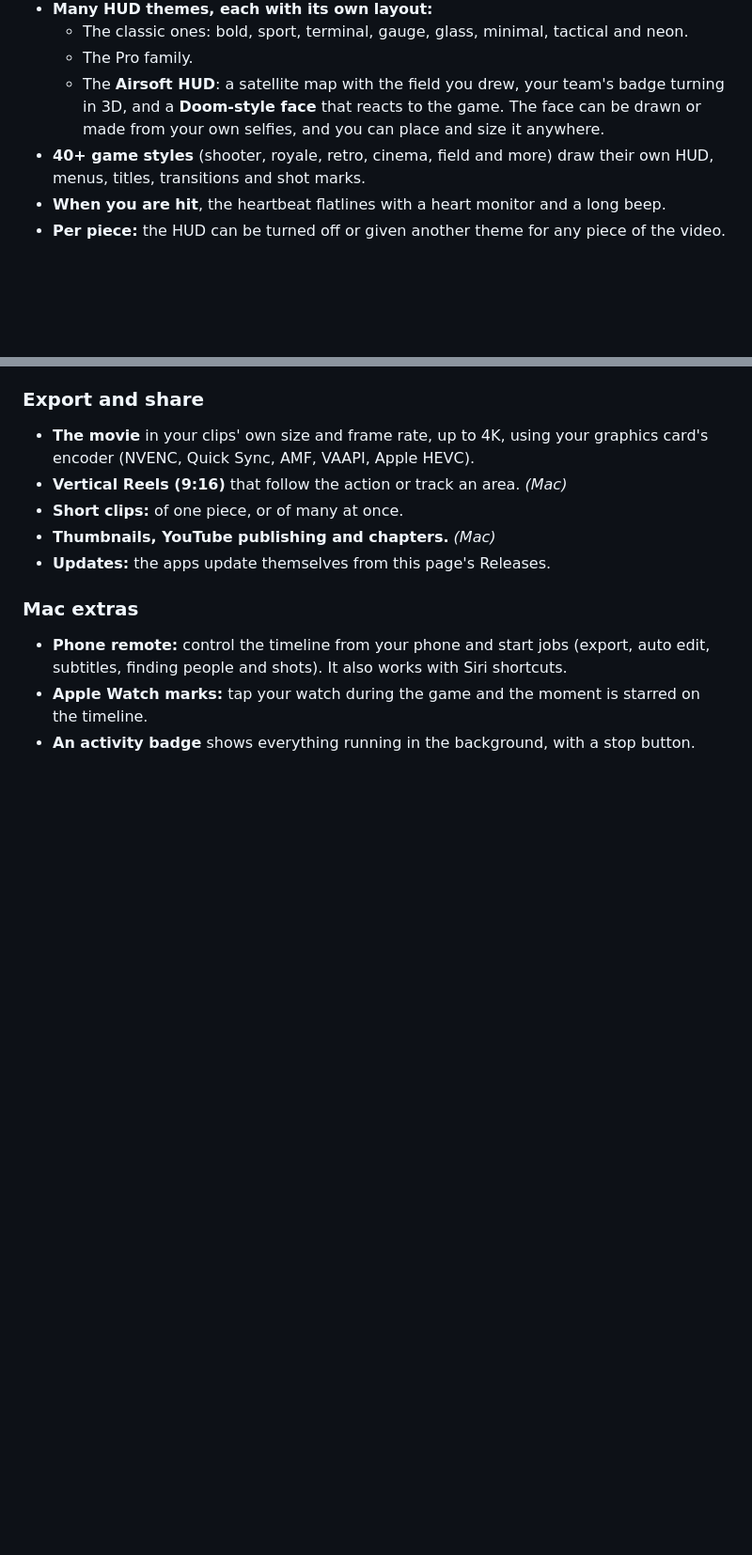
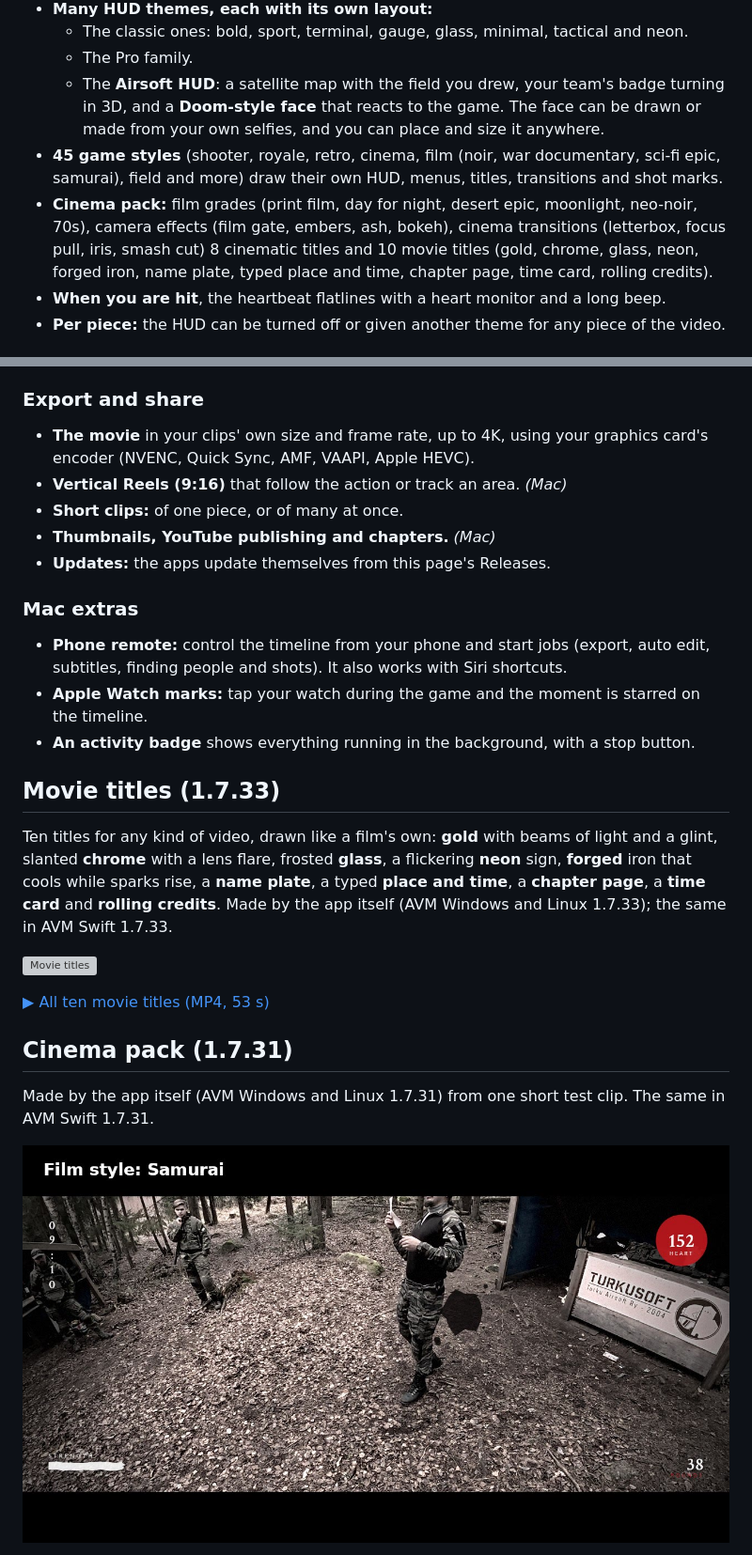
Before and after one commit to uusitalo/airsoft-video-machine, a Markdown page: README.md, 2 parts joined by grey strips. Shown at 94% size. Rendered like a GitHub page; pictures changed too: docs/previews/cinema-preview.jpg (added); blank space fills up the shorter version; grey boxes are pictures that could not be loaded.

Commit message:
Effect previews

```diff
--- a/README.md
+++ b/README.md
@@ -36,7 +36,8 @@ A project made on one opens on the other. Features marked *(Mac)* are only in th
   - The classic ones: bold, sport, terminal, gauge, glass, minimal, tactical and neon.
   - The Pro family.
   - The **Airsoft HUD**: a satellite map with the field you drew, your team's badge turning in 3D, and a **Doom-style face** that reacts to the game. The face can be drawn or made from your own selfies, and you can place and size it anywhere.
-- **40+ game styles** (shooter, royale, retro, cinema, field and more) draw their own HUD, menus, titles, transitions and shot marks.
+- **45 game styles** (shooter, royale, retro, cinema, film (noir, war documentary, sci-fi epic, samurai), field and more) draw their own HUD, menus, titles, transitions and shot marks.
+- **Cinema pack:** film grades (print film, day for night, desert epic, moonlight, neo-noir, 70s), camera effects (film gate, embers, ash, bokeh), cinema transitions (letterbox, focus pull, iris, smash cut) 8 cinematic titles and 10 movie titles (gold, chrome, glass, neon, forged iron, name plate, typed place and time, chapter page, time card, rolling credits).
 - **When you are hit**, the heartbeat flatlines with a heart monitor and a long beep.
 - **Per piece:** the HUD can be turned off or given another theme for any piece of the video.
 
@@ -133,3 +134,18 @@ A project made on one opens on the other. Features marked *(Mac)* are only in th
 - **Phone remote:** control the timeline from your phone and start jobs (export, auto edit, subtitles, finding people and shots). It also works with Siri shortcuts.
 - **Apple Watch marks:** tap your watch during the game and the moment is starred on the timeline.
 - **An activity badge** shows everything running in the background, with a stop button.
+
+## Movie titles (1.7.33)
+
+Ten titles for any kind of video, drawn like a film's own: **gold** with beams of light and a glint, slanted **chrome** with a lens flare, frosted **glass**, a flickering **neon** sign, **forged** iron that cools while sparks rise, a **name plate**, a typed **place and time**, a **chapter page**, a **time card** and **rolling credits**. Made by the app itself (AVM Windows and Linux 1.7.33); the same in AVM Swift 1.7.33.
+
+![Movie titles](docs/previews/movie-titles.webp)
+
+[▶ All ten movie titles (MP4, 53 s)](docs/previews/movie-titles.mp4)
+
+## Cinema pack (1.7.31)
+
+Made by the app itself (AVM Windows and Linux 1.7.31) from one short test clip. The same in AVM Swift 1.7.31.
+
+[![The cinema pack preview](docs/previews/cinema-preview.jpg)](docs/previews/cinema-preview.mp4)
+
```
Also changed, not shown: other parts of README.md (+17 -0 lines), 7 other files.
